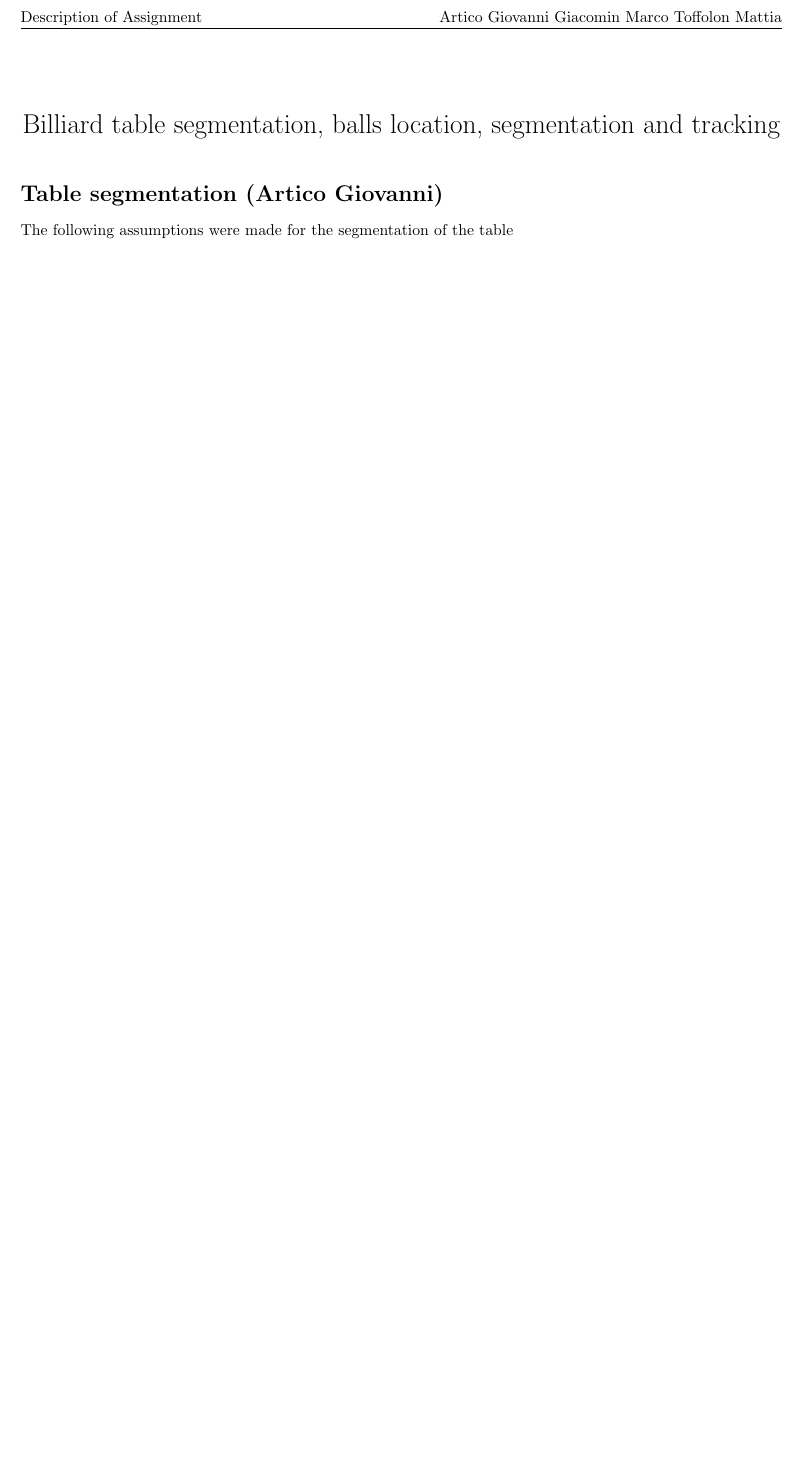
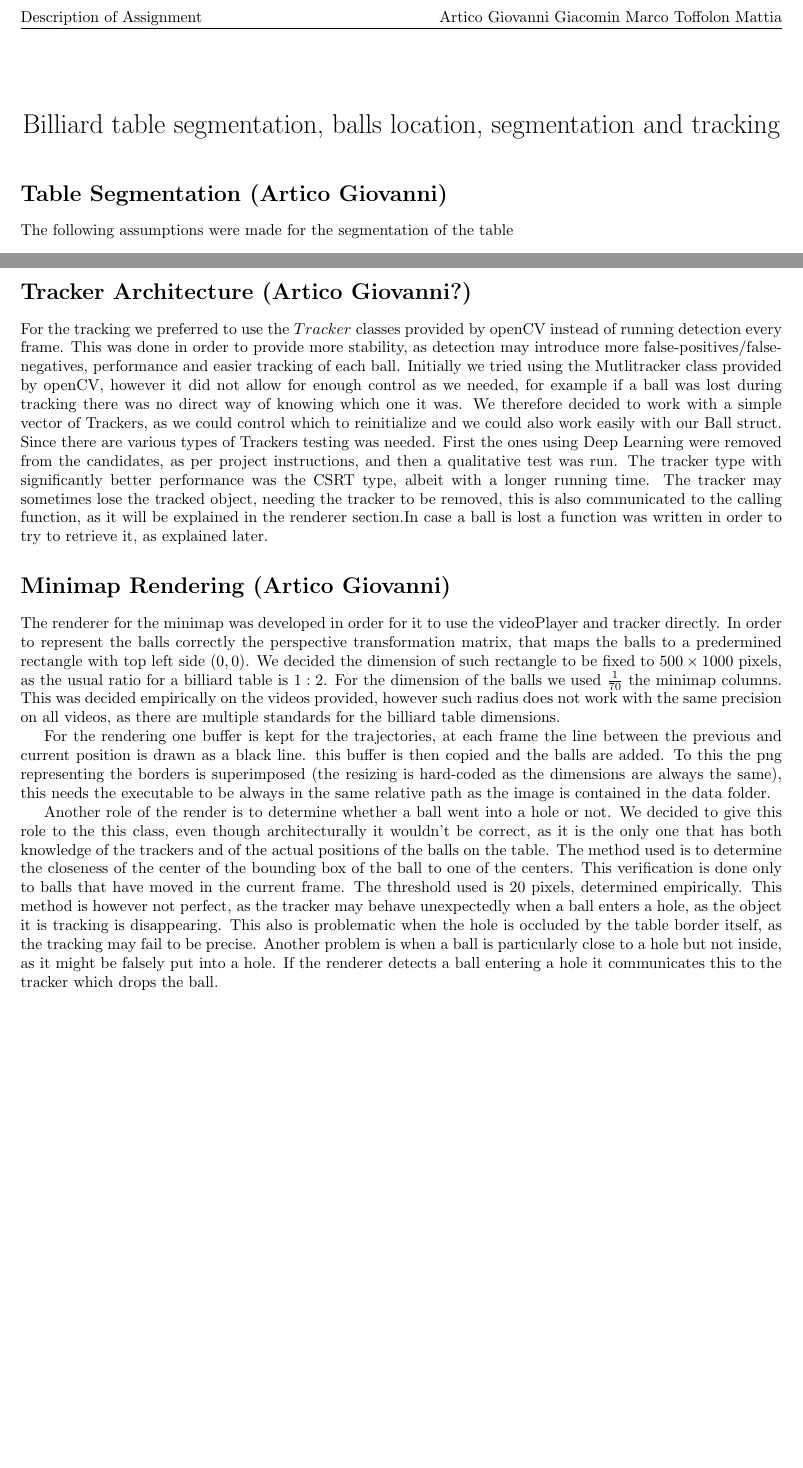
Before and after one commit to mattia-toffolon/BilliardEye, a LaTeX document (report/main.tex, which reads report/minimap_renderer.tex, report/tracker_design.tex): part of page 1 of 2 before the commit and two parts of pages 1 and 3 of 3 after it, the two joined at a grey line, cut so that both start at the same text, the shorter picture padded with empty space. Compiled offline with pdfLaTeX.

Commit message:
report on tracker design and renderer

```diff
--- a/report/main.tex
+++ b/report/main.tex
@@ -52,5 +52,5 @@
 
 \maketitle
 
-\section*{Table segmentation (Artico Giovanni)}
+\section*{Table Segmentation (Artico Giovanni)}
 \input{table_segmentation.tex}
@@ -58,2 +58,6 @@
 \input{sides_recognition.tex}
+\section*{Tracker Architecture (Artico Giovanni?)}
+\input{tracker_design.tex}
+\section*{Minimap Rendering (Artico Giovanni)}
+\input{minimap_renderer.tex}
 \end{document}
--- /dev/null
+++ b/report/minimap_renderer.tex
@@ -0,0 +1,24 @@
+The renderer for the minimap was developed in order for it to use the videoPlayer and
+tracker directly. In order to represent the balls correctly the perspective transformation
+matrix, that maps the balls to a predermined rectangle with top left side $(0,0)$. We decided
+the dimension of such rectangle to be fixed to $500 \times 1000$ pixels, as the usual ratio
+for a billiard table is $1:2$. For the dimension of the balls we used $\frac{1}{70}$ the minimap
+columns. This was decided empirically on the videos provided, however such radius does not work
+with the same precision on all videos, as there are multiple standards for the billiard table
+dimensions.\par
+For the rendering one buffer is kept for the trajectories, at each frame the line between the
+previous and current position is drawn as a black line. this buffer is then copied and the
+balls are added. To this the png representing the borders is superimposed (the resizing is hard-coded
+as the dimensions are always the same), this needs the executable to be always in the same relative
+path as the image is contained in the data folder.\par
+Another role of the render is to determine whether a ball went into a hole or not. We decided to
+give this role to the this class, even though architecturally it wouldn't be correct, as it is the
+only one that has both knowledge of the trackers and of the actual positions of the balls on the table.
+The method used is to determine the closeness of the center of the bounding box of the ball to one
+of the centers. This verification is done only to balls that have moved in the current frame. The
+threshold used is 20 pixels, determined empirically. This method is however not perfect, as the
+tracker may behave unexpectedly when a ball enters a hole, as the object it is tracking is disappearing.
+This also is problematic when the hole is occluded by the table border itself, as the tracking may fail
+to be precise. Another problem is when a ball is particularly close to a hole but not inside, as it
+might be falsely put into a hole. If the renderer detects a ball entering a hole it communicates
+this to the tracker which drops the ball.
--- /dev/null
+++ b/report/tracker_design.tex
@@ -0,0 +1,15 @@
+For the tracking we preferred to use the $Tracker$ classes provided by openCV
+instead of running detection every frame. This was done in order to provide more
+stability, as detection may introduce more false-positives/false-negatives, performance
+and easier tracking of each ball. Initially we tried using the Mutlitracker class
+provided by openCV, however it did not allow for enough control as we needed, for
+example if a ball was lost during tracking there was no direct way of knowing which
+one it was. We therefore decided to work with a simple vector of Trackers, as we could
+control which to reinitialize and we could also work easily with our Ball struct.
+Since there are various types of Trackers testing was needed. First the ones using
+Deep Learning were removed from the candidates, as per project instructions, and then
+a qualitative test was run. The tracker type with significantly better performance
+was the CSRT type, albeit with a longer running time. The tracker may sometimes
+lose the tracked object, needing the tracker to be removed, this is also communicated
+to the calling function, as it will be explained in the renderer section.In case
+a ball is lost a function was written in order to try to retrieve it, as explained later.
```
Also changed, not shown: report/main.tex (2 more changed lines).
